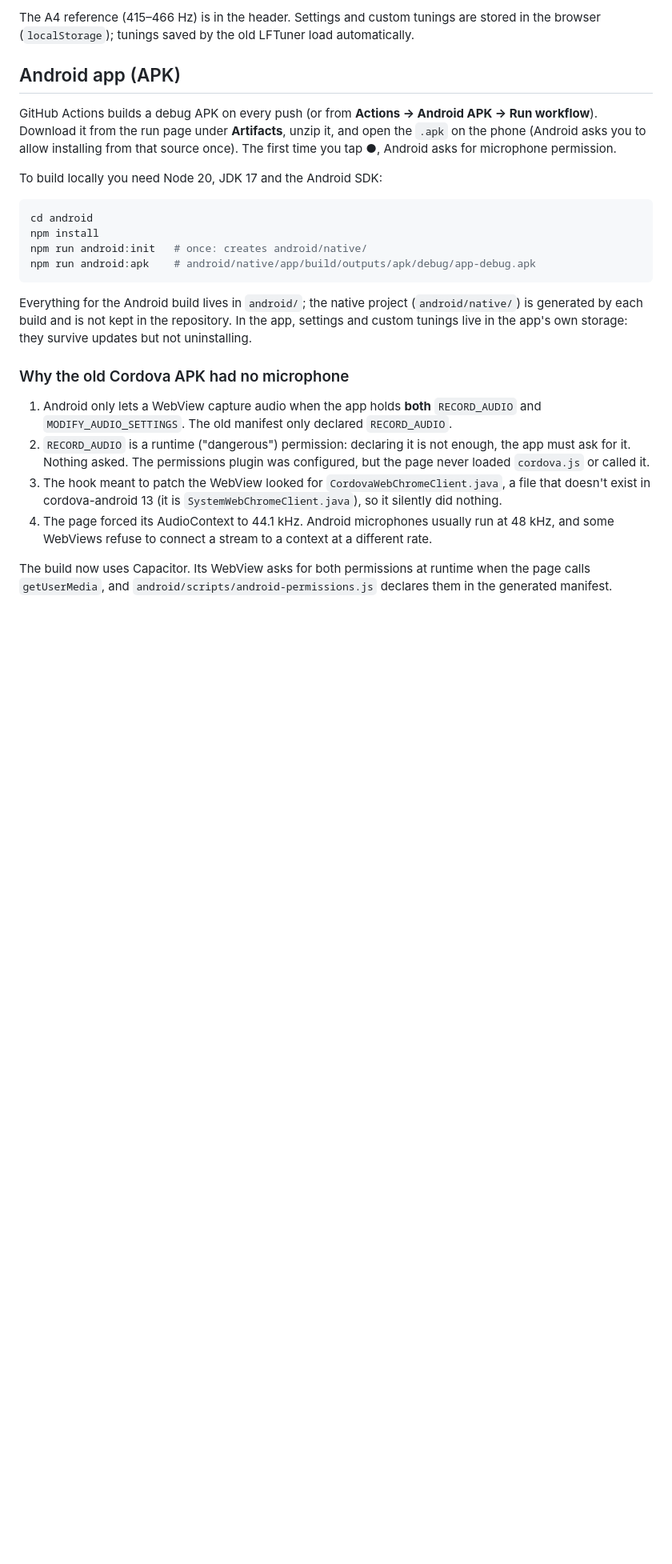
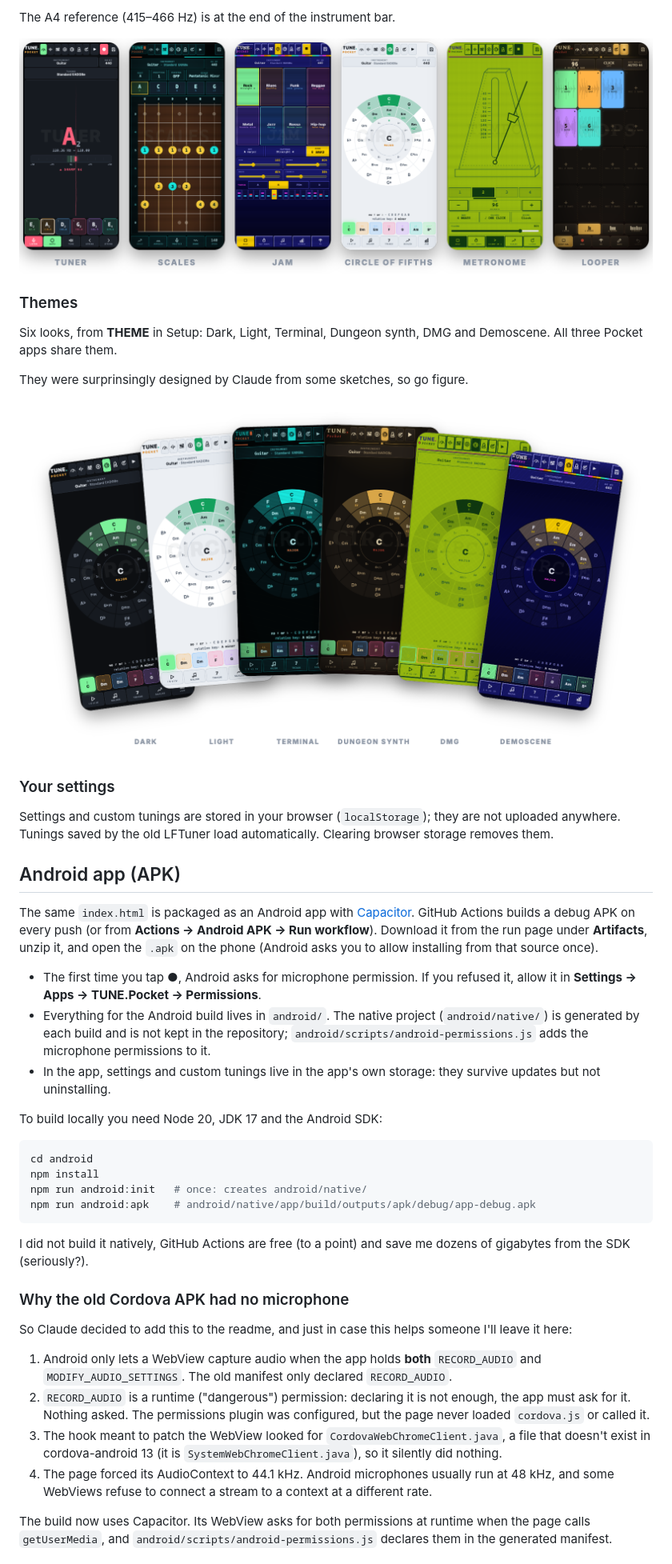
Before and after one commit to utopick/tune-pocket, a Markdown page: README.md, the part around one of its changes. Shown at 80% size. Rendered like a GitHub page; pictures changed too: .github/readme/themes.png (added), .github/readme/views.png (added); blank space fills up the shorter version.

````diff
--- a/README.md
+++ b/README.md
@@ -18,9 +69,27 @@ Open `index.html` in a modern browser. The microphone needs `https://` or `local
 
-The A4 reference (415–466 Hz) is in the header. Settings and custom tunings are stored in the browser (`localStorage`); tunings saved by the old LFTuner load automatically.
+The A4 reference (415–466 Hz) is at the end of the instrument bar.
+
+![The views: tuner, scales, jam, circle of fifths, metronome and looper](.github/readme/views.png)
+
+### Themes
+
+Six looks, from **THEME** in Setup: Dark, Light, Terminal, Dungeon synth, DMG and Demoscene. All three Pocket apps share them.
+
+They were surprinsingly designed by Claude from some sketches, so go figure.
+
+![The circle of fifths in the six themes](.github/readme/themes.png)
+
+### Your settings
+
+Settings and custom tunings are stored in your browser (`localStorage`); they are not uploaded anywhere. Tunings saved by the old LFTuner load automatically. Clearing browser storage removes them.
 
 ## Android app (APK)
 
-GitHub Actions builds a debug APK on every push (or from **Actions → Android APK → Run workflow**). Download it from the run page under **Artifacts**, unzip it, and open the `.apk` on the phone (Android asks you to allow installing from that source once). The first time you tap **●**, Android asks for microphone permission.
+The same `index.html` is packaged as an Android app with [Capacitor](https://capacitorjs.com). GitHub Actions builds a debug APK on every push (or from **Actions → Android APK → Run workflow**). Download it from the run page under **Artifacts**, unzip it, and open the `.apk` on the phone (Android asks you to allow installing from that source once).
+
+- The first time you tap **●**, Android asks for microphone permission. If you refused it, allow it in **Settings → Apps → TUNE.Pocket → Permissions**.
+- Everything for the Android build lives in `android/`. The native project (`android/native/`) is generated by each build and is not kept in the repository; `android/scripts/android-permissions.js` adds the microphone permissions to it.
+- In the app, settings and custom tunings live in the app's own storage: they survive updates but not uninstalling.
 
 To build locally you need Node 20, JDK 17 and the Android SDK:
 
@@ -31,9 +100,11 @@ npm run android:init   # once: creates android/native/
 npm run android:apk    # android/native/app/build/outputs/apk/debug/app-debug.apk
 ```
 
-Everything for the Android build lives in `android/`; the native project (`android/native/`) is generated by each build and is not kept in the repository. In the app, settings and custom tunings live in the app's own storage: they survive updates but not uninstalling.
+I did not build it natively, GitHub Actions are free (to a point) and save me dozens of gigabytes from the SDK (seriously?).
 
 ### Why the old Cordova APK had no microphone
+
+So Claude decided to add this to the readme, and just in case this helps someone I'll leave it here:
 
 1. Android only lets a WebView capture audio when the app holds **both** `RECORD_AUDIO` and `MODIFY_AUDIO_SETTINGS`. The old manifest only declared `RECORD_AUDIO`.
 2. `RECORD_AUDIO` is a runtime ("dangerous") permission: declaring it is not enough, the app must ask for it. Nothing asked. The permissions plugin was configured, but the page never loaded `cordova.js` or called it.
````
Also changed, not shown: other parts of README.md (+68 -14 lines), .github/readme/hero.png (added), .github/readme/strip.png (added), 1 other file.
